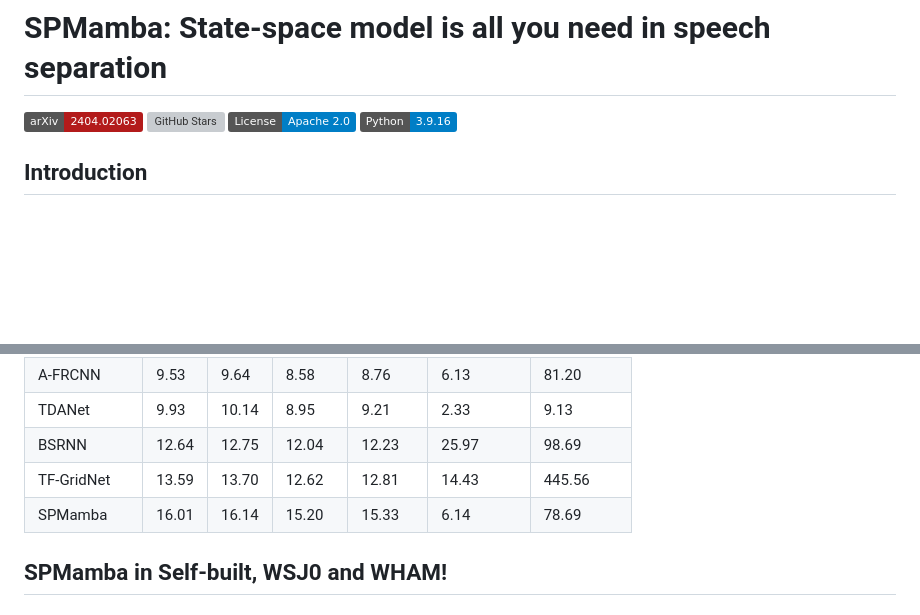
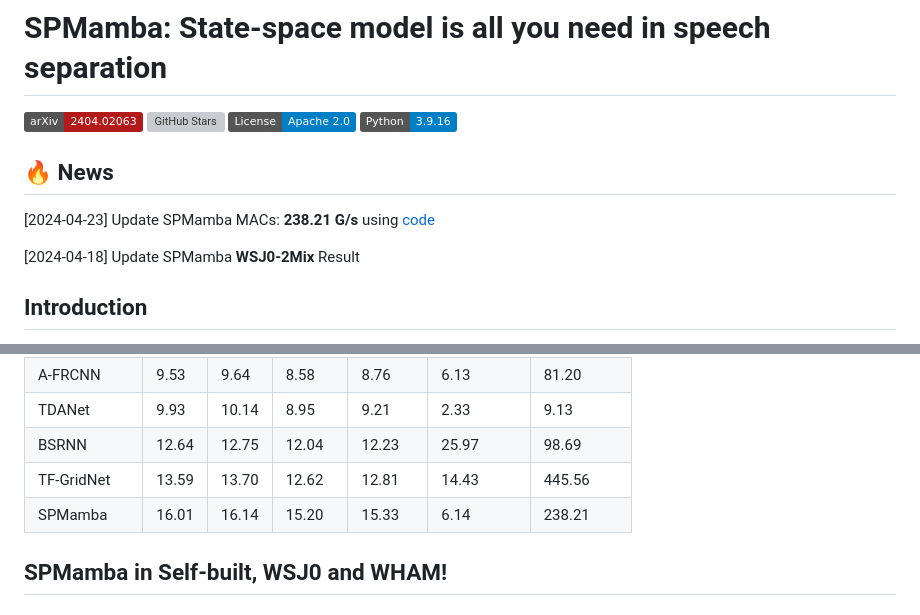
Before and after one commit to JusperLee/SPMamba, a Markdown page: README.md, 2 parts joined by grey strips. GitHub-like rendering; badges without logos; blank space fills up the shorter version; grey boxes are pictures that could not be loaded.

```diff
--- a/README.md
+++ b/README.md
@@ -4,6 +4,13 @@
 [![GitHub Stars](https://img.shields.io/github/stars/JusperLee/SPMamba?style=social)](https://github.com/JusperLee/SPMamba/)
 [![License](https://img.shields.io/badge/License-Apache%202.0-blue.svg)](LICENSE)
 [![Python](https://img.shields.io/badge/Python-3.9.16-blue.svg)](https://www.python.org/)
+
+## 🔥 News
+
+[2024-04-23] Update SPMamba MACs: **238.21 G/s** using [code](https://github.com/state-spaces/mamba/issues/110)
+
+[2024-04-18] Update SPMamba **WSJ0-2Mix** Result
+
 
 ## Introduction
 
@@ -46,7 +53,7 @@ python audio_train.py --conf_dir=configs/spmamba.yml
 | TDANet       | 9.93 | 10.14| 8.95   | 9.21    | 2.33      | 9.13       |
 | BSRNN        | 12.64| 12.75| 12.04  | 12.23   | 25.97     | 98.69      |
 | TF-GridNet   | 13.59| 13.70| 12.62  | 12.81   | 14.43     | 445.56     |
-| SPMamba   | 16.01| 16.14 | 15.20  | 15.33   | 6.14     | 78.69    |
+| SPMamba   | 16.01| 16.14 | 15.20  | 15.33   | 6.14     | 238.21    |
 
 ## SPMamba in Self-built, WSJ0 and WHAM!
 
```
